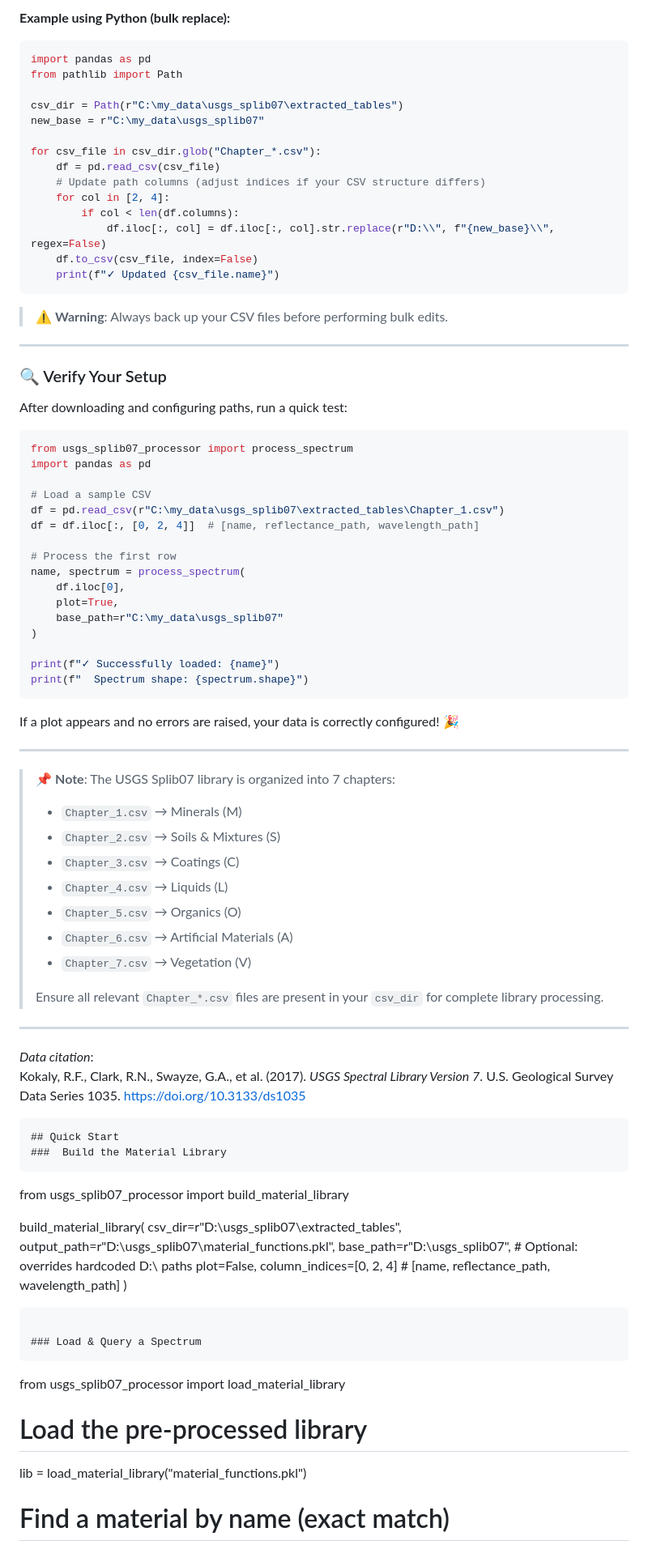
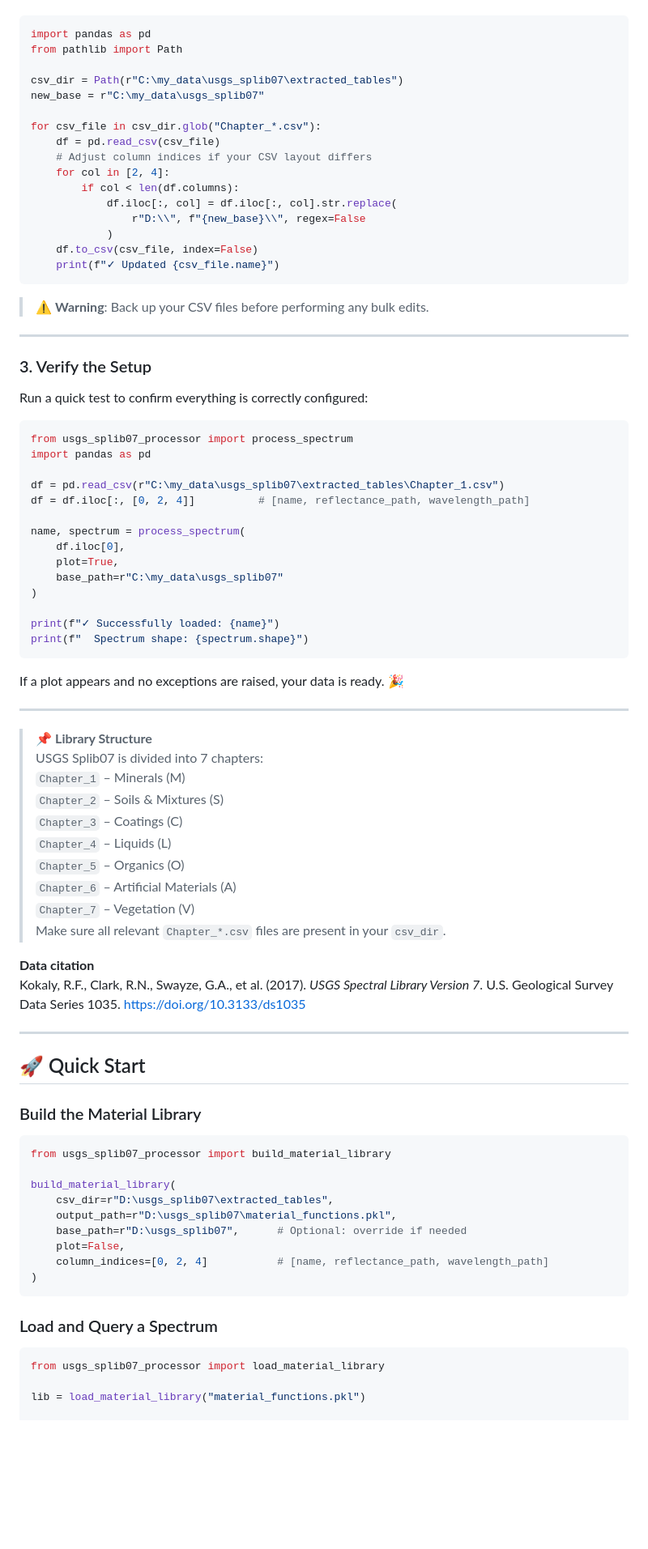
Before and after one commit to yamenetoo/RremoteSensing, a Markdown page: USGS/readme.md, the part around one of its changes. Shown at 81% size. GitHub-like rendering; blank space fills up the shorter version.

````diff
--- a/USGS/readme.md
+++ b/USGS/readme.md
@@ -82,5 +77,4 @@ If you prefer to update the CSVs permanently:
 
-**Example using Python (bulk replace):**
 ```python
 import pandas as pd
 from pathlib import Path
@@ -90,31 +84,31 @@ new_base = r"C:\my_data\usgs_splib07"
 
 for csv_file in csv_dir.glob("Chapter_*.csv"):
     df = pd.read_csv(csv_file)
-    # Update path columns (adjust indices if your CSV structure differs)
+    # Adjust column indices if your CSV layout differs
     for col in [2, 4]:
         if col < len(df.columns):
-            df.iloc[:, col] = df.iloc[:, col].str.replace(r"D:\\", f"{new_base}\\", regex=False)
+            df.iloc[:, col] = df.iloc[:, col].str.replace(
+                r"D:\\", f"{new_base}\\", regex=False
+            )
     df.to_csv(csv_file, index=False)
     print(f"✓ Updated {csv_file.name}")
 ```
 
-> ⚠️ **Warning**: Always back up your CSV files before performing bulk edits.
+> ⚠️ **Warning**: Back up your CSV files before performing any bulk edits.
 
 ---
 
-### 🔍 Verify Your Setup
+### 3. Verify the Setup
 
-After downloading and configuring paths, run a quick test:
+Run a quick test to confirm everything is correctly configured:
 
 ```python
 from usgs_splib07_processor import process_spectrum
 import pandas as pd
 
-# Load a sample CSV
 df = pd.read_csv(r"C:\my_data\usgs_splib07\extracted_tables\Chapter_1.csv")
-df = df.iloc[:, [0, 2, 4]]  # [name, reflectance_path, wavelength_path]
+df = df.iloc[:, [0, 2, 4]]          # [name, reflectance_path, wavelength_path]
 
-# Process the first row
 name, spectrum = process_spectrum(
     df.iloc[0],
     plot=True,
@@ -125,48 +119,49 @@ print(f"✓ Successfully loaded: {name}")
 print(f"  Spectrum shape: {spectrum.shape}")
 ```
 
-If a plot appears and no errors are raised, your data is correctly configured! 🎉
+If a plot appears and no exceptions are raised, your data is ready. 🎉
 
 ---
 
-> 📌 **Note**: The USGS Splib07 library is organized into 7 chapters:
-> - `Chapter_1.csv` → Minerals (M)
-> - `Chapter_2.csv` → Soils & Mixtures (S)
-> - `Chapter_3.csv` → Coatings (C)
-> - `Chapter_4.csv` → Liquids (L)
-> - `Chapter_5.csv` → Organics (O)
-> - `Chapter_6.csv` → Artificial Materials (A)
-> - `Chapter_7.csv` → Vegetation (V)
->
-> Ensure all relevant `Chapter_*.csv` files are present in your `csv_dir` for complete library processing.
+> 📌 **Library Structure**
+> USGS Splib07 is divided into 7 chapters:
+> `Chapter_1` – Minerals (M)
+> `Chapter_2` – Soils & Mixtures (S)
+> `Chapter_3` – Coatings (C)
+> `Chapter_4` – Liquids (L)
+> `Chapter_5` – Organics (O)
+> `Chapter_6` – Artificial Materials (A)
+> `Chapter_7` – Vegetation (V)
+> Make sure all relevant `Chapter_*.csv` files are present in your `csv_dir`.
+
+**Data citation**
+Kokaly, R.F., Clark, R.N., Swayze, G.A., et al. (2017). *USGS Spectral Library Version 7*. U.S. Geological Survey Data Series 1035. [https://doi.org/10.3133/ds1035](https://doi.org/10.3133/ds1035)
 
 ---
 
-*Data citation*:
-Kokaly, R.F., Clark, R.N., Swayze, G.A., et al. (2017). *USGS Spectral Library Version 7*. U.S. Geological Survey Data Series 1035. https://doi.org/10.3133/ds1035
-```
-## Quick Start
-###  Build the Material Library
-```
+## 🚀 Quick Start
+
+### Build the Material Library
+
+```python
 from usgs_splib07_processor import build_material_library
 
 build_material_library(
     csv_dir=r"D:\usgs_splib07\extracted_tables",
     output_path=r"D:\usgs_splib07\material_functions.pkl",
-    base_path=r"D:\usgs_splib07",  # Optional: overrides hardcoded D:\ paths
+    base_path=r"D:\usgs_splib07",      # Optional: override if needed
     plot=False,
-    column_indices=[0, 2, 4]       # [name, reflectance_path, wavelength_path]
+    column_indices=[0, 2, 4]           # [name, reflectance_path, wavelength_path]
 )
 ```
 
-### Load & Query a Spectrum
-```
+### Load and Query a Spectrum
+
+```python
 from usgs_splib07_processor import load_material_library
 
-# Load the pre-processed library
 lib = load_material_library("material_functions.pkl")
 
-# Find a material by name (exact match)
 material_name = "Calcite_HS188.3B"
 if material_name in lib["name"]:
     idx = lib["name"].index(material_name)
````
Also changed, not shown: other parts of USGS/readme.md (+37 -39 lines).
